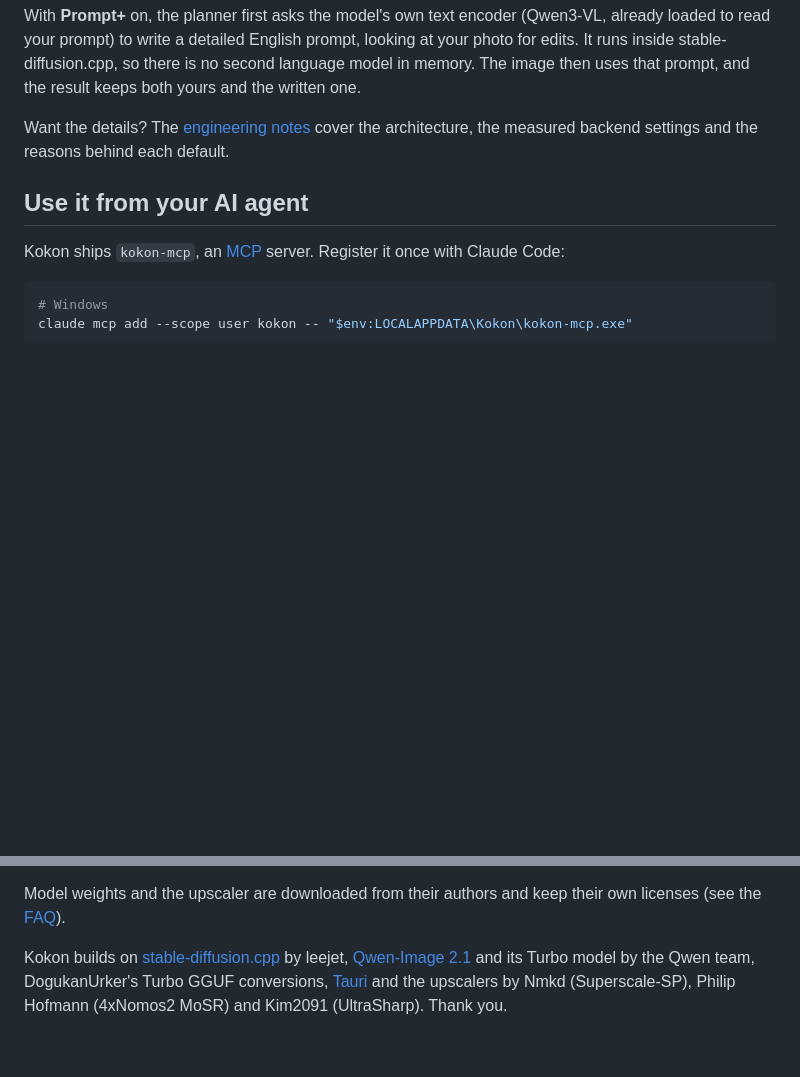
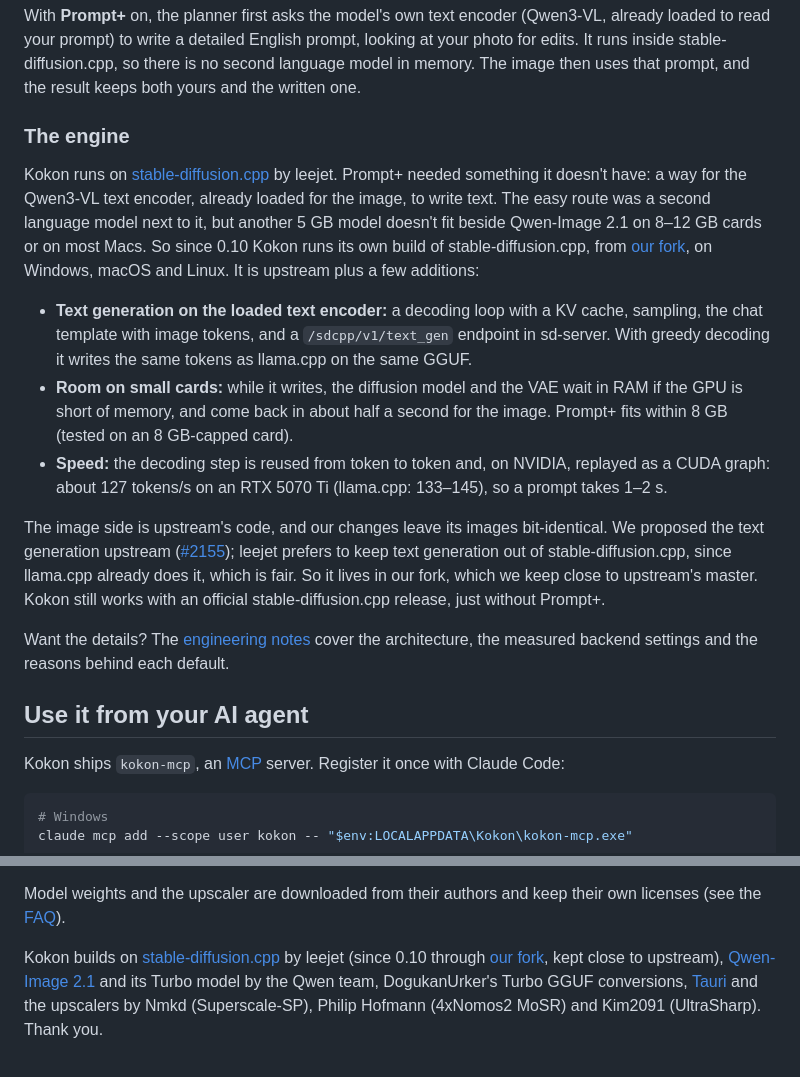
Before and after one commit to CesareDavidePace/kokon, a Markdown page: README.md, 2 parts joined by grey strips. Drawn GitHub-style; blank space fills up the shorter version.

Commit message:
docs: README explains Kokon's own stable-diffusion.cpp build
Since 0.10 the engine comes from our fork: text generation on the loaded Qwen3-VL text
encoder (same tokens as llama.cpp, about 127 tokens/s), room on 8 GB cards, images
bit-identical to upstream. Proposed upstream in #2155 (not planned), so it lives in the fork,
kept close to upstream. Credits mention the fork.

```diff
--- a/README.md
+++ b/README.md
@@ -294,6 +294,31 @@ With **Prompt+** on, the planner first asks the model's own text encoder (Qwen3-
 to read your prompt) to write a detailed English prompt, looking at your photo for edits. It runs
 inside stable-diffusion.cpp, so there is no second language model in memory. The image then uses
 that prompt, and the result keeps both yours and the written one.
+
+### The engine
+
+Kokon runs on [stable-diffusion.cpp](https://github.com/leejet/stable-diffusion.cpp) by leejet.
+Prompt+ needed something it doesn't have: a way for the Qwen3-VL text encoder, already loaded for
+the image, to write text. The easy route was a second language model next to it, but another 5 GB
+model doesn't fit beside Qwen-Image 2.1 on 8–12 GB cards or on most Macs. So since 0.10 Kokon runs
+its own build of stable-diffusion.cpp, from
+[our fork](https://github.com/GabrieleLozupone/stable-diffusion.cpp/tree/kokon), on Windows,
+macOS and Linux. It is upstream plus a few additions:
+
+- **Text generation on the loaded text encoder:** a decoding loop with a KV cache, sampling, the
+  chat template with image tokens, and a `/sdcpp/v1/text_gen` endpoint in sd-server. With greedy
+  decoding it writes the same tokens as llama.cpp on the same GGUF.
+- **Room on small cards:** while it writes, the diffusion model and the VAE wait in RAM if the GPU
+  is short of memory, and come back in about half a second for the image. Prompt+ fits within
+  8 GB (tested on an 8 GB-capped card).
+- **Speed:** the decoding step is reused from token to token and, on NVIDIA, replayed as a CUDA
+  graph: about 127 tokens/s on an RTX 5070 Ti (llama.cpp: 133–145), so a prompt takes 1–2 s.
+
+The image side is upstream's code, and our changes leave its images bit-identical. We proposed
+the text generation upstream ([#2155](https://github.com/leejet/stable-diffusion.cpp/issues/2155));
+leejet prefers to keep text generation out of stable-diffusion.cpp, since llama.cpp already does
+it, which is fair. So it lives in our fork, which we keep close to upstream's master. Kokon still
+works with an official stable-diffusion.cpp release, just without Prompt+.
 
 Want the details? The [engineering notes](docs/engineering-notes.md) cover the architecture,
 the measured backend settings and the reasons behind each default.
@@ -744,7 +769,8 @@ Model weights and the upscaler are downloaded from their authors and keep their
 (see the [FAQ](#faq)).
 
 Kokon builds on [stable-diffusion.cpp](https://github.com/leejet/stable-diffusion.cpp) by
-leejet, [Qwen-Image 2.1](https://huggingface.co/Qwen/Qwen-Image-2.1) and its Turbo model by the
+leejet (since 0.10 through [our fork](https://github.com/GabrieleLozupone/stable-diffusion.cpp/tree/kokon),
+kept close to upstream), [Qwen-Image 2.1](https://huggingface.co/Qwen/Qwen-Image-2.1) and its Turbo model by the
 Qwen team, DogukanUrker's Turbo GGUF conversions, [Tauri](https://tauri.app) and
 the upscalers by Nmkd (Superscale-SP), Philip Hofmann (4xNomos2 MoSR) and Kim2091 (UltraSharp).
 Thank you.
```
